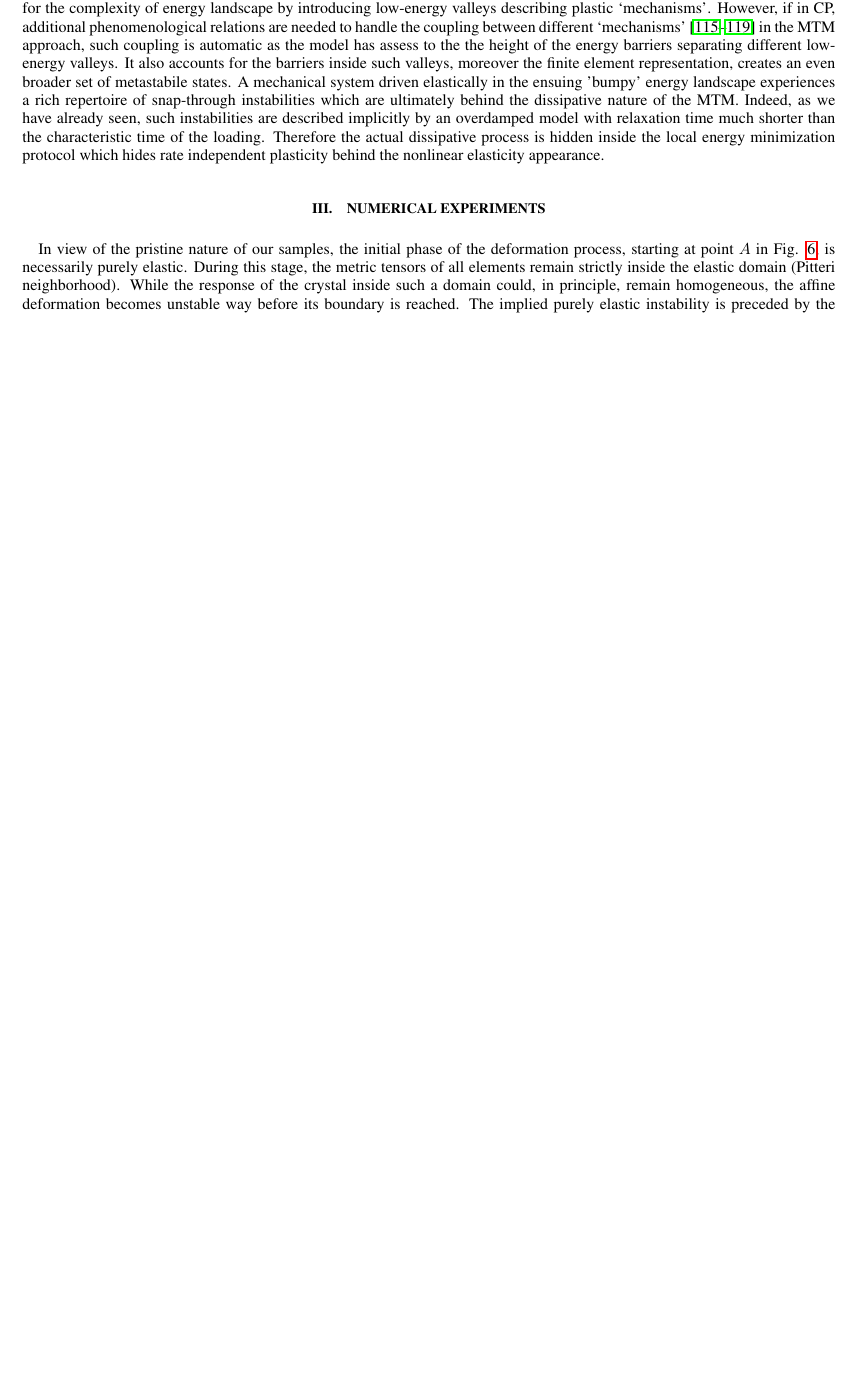
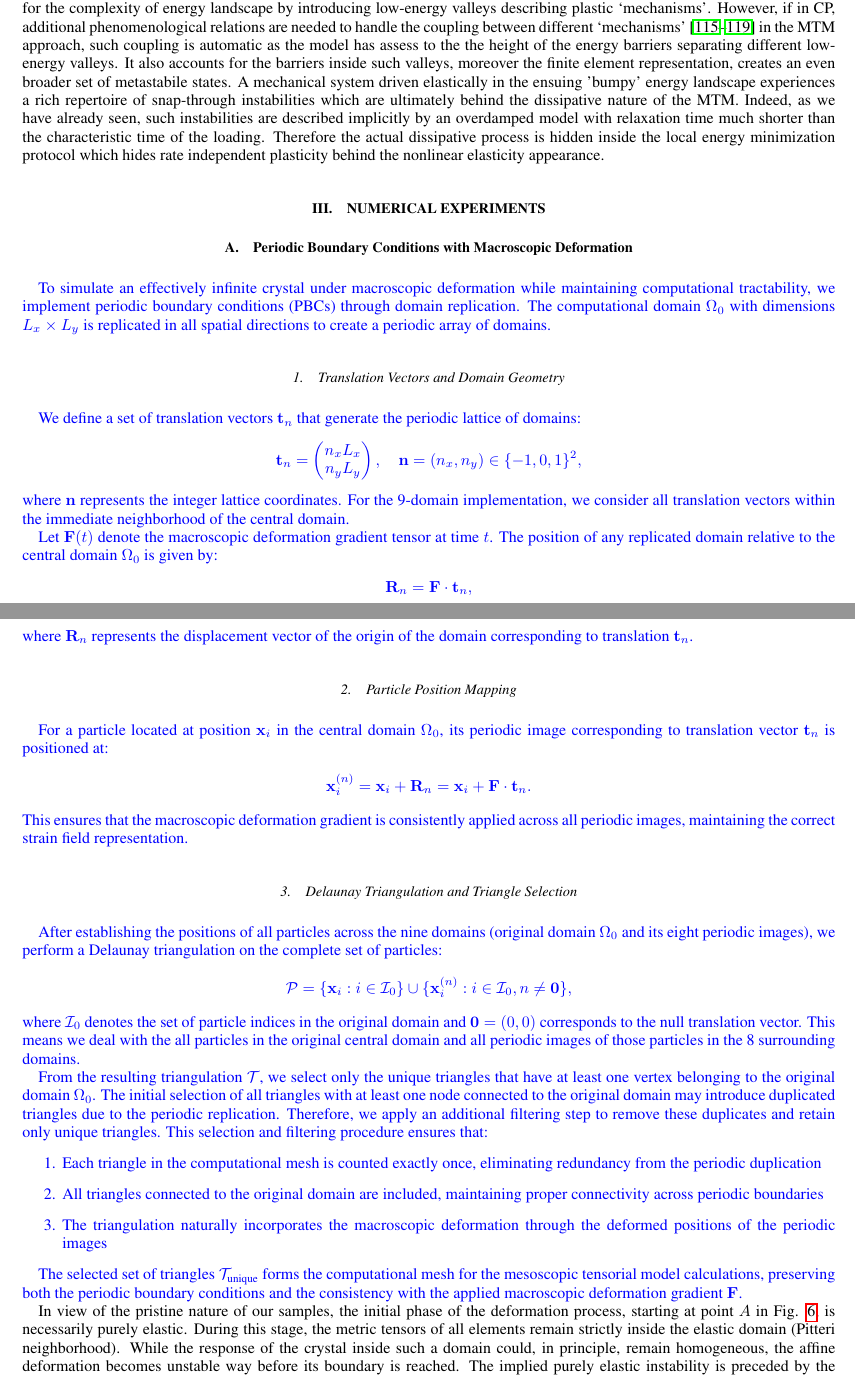
Before and after one commit to cnrs-oguzumut/two_stage_yielding_MTM, a LaTeX paper (two_stage_1.tex): part of page 10 of 20 before the commit and two parts of pages 10 and 11 of 21 after it, the two joined at a grey line, cut so that both start at the same text, the shorter picture padded with empty space. Compiled offline with pdfLaTeX.

Commit message:
PBC explained

```diff
--- a/two_stage_1.tex
+++ b/two_stage_1.tex
@@ -584,7 +582,43 @@ in the MTM approach, such coupling is automatic  as the model has  assess to the
 
  \section{Numerical experiments}
 
+\subsection{Periodic Boundary Conditions with Macroscopic Deformation}
 
+\textcolor{blue}{To simulate an effectively infinite crystal under macroscopic deformation while maintaining computational tractability, we implement periodic boundary conditions (PBCs) through domain replication. The computational domain $\Omega_0$ with dimensions $L_x \times L_y$ is replicated in all spatial directions to create a periodic array of domains.}
+
+\subsubsection{Translation Vectors and Domain Geometry}
+
+\textcolor{blue}{We define a set of translation vectors $\mathbf{t}_n$ that generate the periodic lattice of domains:
+$$\mathbf{t}_n = \begin{pmatrix} n_x L_x \\ n_y L_y \end{pmatrix}, \quad \mathbf{n} = (n_x, n_y) \in \{-1, 0, 1\}^2,$$
+where $\mathbf{n}$ represents the integer lattice coordinates. For the 9-domain implementation, we consider all translation vectors within the immediate neighborhood of the central domain.}
+
+\textcolor{blue}{Let $\mathbf{F}(t)$ denote the macroscopic deformation gradient tensor at time $t$. The position of any replicated domain relative to the central domain $\Omega_0$ is given by:
+$$\mathbf{R}_n = \mathbf{F} \cdot \mathbf{t}_n,$$
+where $\mathbf{R}_n$ represents the displacement vector of the origin of the domain corresponding to translation $\mathbf{t}_n$.}
+
+\subsubsection{Particle Position Mapping}
+
+\textcolor{blue}{For a particle located at position $\mathbf{x}_i$ in the central domain $\Omega_0$, its periodic image corresponding to translation vector $\mathbf{t}_n$ is positioned at:
+$$\mathbf{x}_i^{(n)} = \mathbf{x}_i + \mathbf{R}_n = \mathbf{x}_i + \mathbf{F} \cdot \mathbf{t}_n.$$
+This ensures that the macroscopic deformation gradient is consistently applied across all periodic images, maintaining the correct strain field representation.}
+
+\subsubsection{Delaunay Triangulation and Triangle Selection}
+
+\textcolor{blue}{After establishing the positions of all particles across the nine domains (original domain $\Omega_0$ and its eight periodic images), we perform a Delaunay triangulation on the complete set of particles:
+$$\mathcal{P} = \{\mathbf{x}_i : i \in \mathcal{I}_0\} \cup \{\mathbf{x}_i^{(n)} : i \in \mathcal{I}_0, n \neq \mathbf{0}\},$$
+where $\mathcal{I}_0$ denotes the set of particle indices in the original domain and $\mathbf{0} = (0,0)$ corresponds to the null translation vector. This means we deal with the all particles in the original central domain
+and all periodic images of those particles in the 8 surrounding domains.}
+
+\textcolor{blue}{From the resulting triangulation $\mathcal{T}$, we select only the unique triangles that have at least one vertex belonging to the original domain $\Omega_0$. The initial selection of all triangles with at least one node connected to the original domain may introduce duplicated triangles due to the periodic replication. Therefore, we apply an additional filtering step to remove these duplicates and retain only unique triangles.
+This selection and filtering procedure ensures that:
+\begin{enumerate}
+\item Each triangle in the computational mesh is counted exactly once, eliminating redundancy from the periodic duplication
+\item All triangles connected to the original domain are included, maintaining proper connectivity across periodic boundaries
+\item The triangulation naturally incorporates the macroscopic deformation through the deformed positions of the periodic images
+\end{enumerate}
+}
+
+\textcolor{blue}{The selected set of triangles $\mathcal{T}_{\text{unique}}$ forms the computational mesh for the mesoscopic tensorial model calculations, preserving both the periodic boundary conditions and the consistency with the applied macroscopic deformation gradient $\mathbf{F}$.}
 
 In view of the pristine nature of our samples,  the initial phase of the deformation process,  starting at point $A$ in Fig. \ref{fig:02},   is necessarily  purely  elastic. During this stage, the  metric tensors  of all elements  remain  strictly  inside the elastic domain (Pitteri neighborhood). While the response of the crystal inside such a  domain could, in principle,  remain  homogeneous, the aﬃne deformation becomes   unstable way before its boundary is reached.  The implied purely elastic instability   is preceded by the   elastic softening  and the actual instability  takes place near the maximal load. The  corresponding critical value of the loading parameter $$\alpha=\alpha_c$$   (\textbf{ provide  the actual value of $\alpha_c$})  can be well approximated  if we assume that the instability is associated with the loss of  positive definiteness of  the acoustic tensor \eqref{Q}. As we have already mentioned, the corresponding Legandre-Hadamard  conditions \cite{Simpson1989,Grabovsky2013,Steigmann2023}, indicating that the equilibrium equations of continuum elasticity stop being strongly  elliptic   at the corresponding affine configuration, are represented by \eqref{F}.  However, in view of the finite element nature  of our actual problem the solution of  \eqref{F}  provides only an approximation of  the critical value of the loading parameter with  the corresponding correction being of order  $(h/L)^2=N^{-2}$.  Note also that in  view of an pristine   nature of the crystal, at the critical value of the loading parameter (point $B$ in Fig. \ref{fig:02}) all finite elements can be expected to  become unstable  simultaneously. This would lead  to a nonphysical highly unstable behavior    and therefore, to observe a generic response we had to regularize the problem by  adding  at the   onset of instability  a small amount of quenched  disorder which  was removed right after the instability  took place.
 
```
Also changed, not shown: two_stage_1.tex (6 more changed lines).
